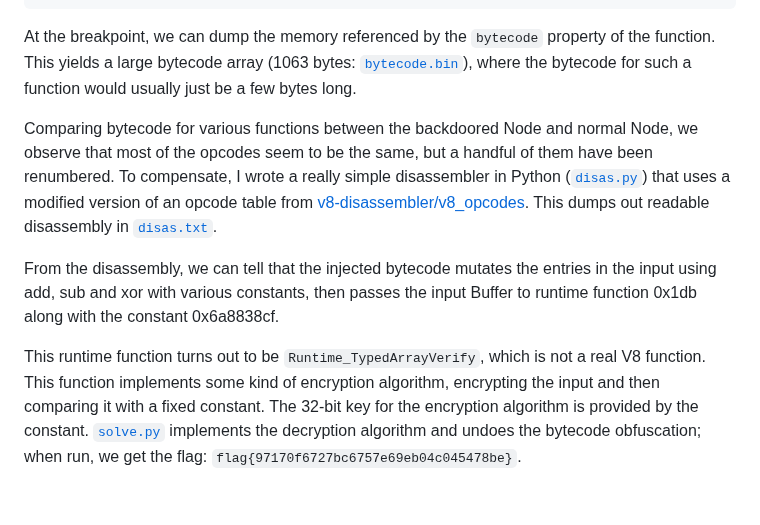
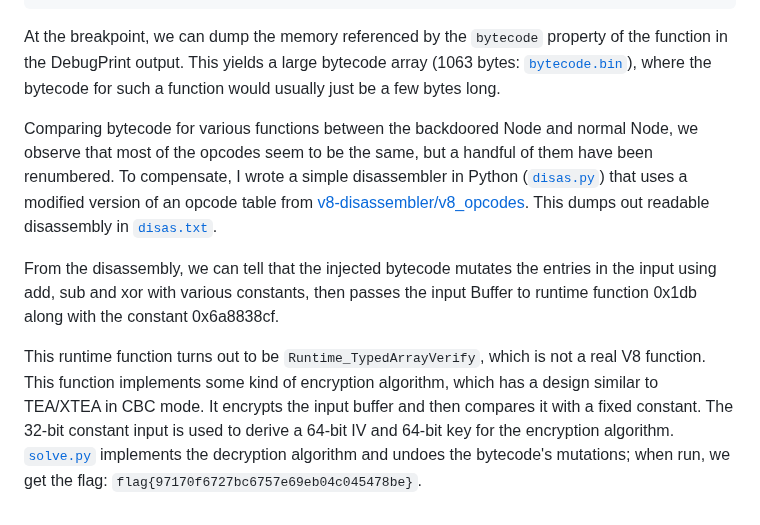
Before and after one commit to mmm-team/public-writeups, a Markdown page: 0ctf2023/0gn/README.md, the part around one of its changes. GitHub-like rendering.

Commit message:
0gn: minor fixes

````diff
--- a/0ctf2023/0gn/README.md
+++ b/0ctf2023/0gn/README.md
@@ -30,10 +30,10 @@ foo();
 %SystemBreak();
 ```
 
-At the breakpoint, we can dump the memory referenced by the `bytecode` property of the function. This yields a large bytecode array (1063 bytes: [`bytecode.bin`](bytecode.bin)), where the bytecode for such a function would usually just be a few bytes long.
+At the breakpoint, we can dump the memory referenced by the `bytecode` property of the function in the DebugPrint output. This yields a large bytecode array (1063 bytes: [`bytecode.bin`](bytecode.bin)), where the bytecode for such a function would usually just be a few bytes long.
 
-Comparing bytecode for various functions between the backdoored Node and normal Node, we observe that most of the opcodes seem to be the same, but a handful of them have been renumbered. To compensate, I wrote a really simple disassembler in Python ([`disas.py`](disas.py)) that uses a modified version of an opcode table from [v8-disassembler/v8_opcodes](https://github.com/v8-disassembler/v8_opcodes). This dumps out readable disassembly in [`disas.txt`](disas.txt).
+Comparing bytecode for various functions between the backdoored Node and normal Node, we observe that most of the opcodes seem to be the same, but a handful of them have been renumbered. To compensate, I wrote a simple disassembler in Python ([`disas.py`](disas.py)) that uses a modified version of an opcode table from [v8-disassembler/v8_opcodes](https://github.com/v8-disassembler/v8_opcodes). This dumps out readable disassembly in [`disas.txt`](disas.txt).
 
 From the disassembly, we can tell that the injected bytecode mutates the entries in the input using add, sub and xor with various constants, then passes the input Buffer to runtime function 0x1db along with the constant 0x6a8838cf.
 
-This runtime function turns out to be `Runtime_TypedArrayVerify`, which is not a real V8 function. This function implements some kind of encryption algorithm, encrypting the input and then comparing it with a fixed constant. The 32-bit key for the encryption algorithm is provided by the constant. [`solve.py`](solve.py) implements the decryption algorithm and undoes the bytecode obfuscation; when run, we get the flag: `flag{97170f6727bc6757e69eb04c045478be}`.
+This runtime function turns out to be `Runtime_TypedArrayVerify`, which is not a real V8 function. This function implements some kind of encryption algorithm, which has a design similar to TEA/XTEA in CBC mode. It encrypts the input buffer and then compares it with a fixed constant. The 32-bit constant input is used to derive a 64-bit IV and 64-bit key for the encryption algorithm. [`solve.py`](solve.py) implements the decryption algorithm and undoes the bytecode's mutations; when run, we get the flag: `flag{97170f6727bc6757e69eb04c045478be}`.
````
Also changed, not shown: other parts of 0ctf2023/0gn/README.md (+1 -1 lines).
